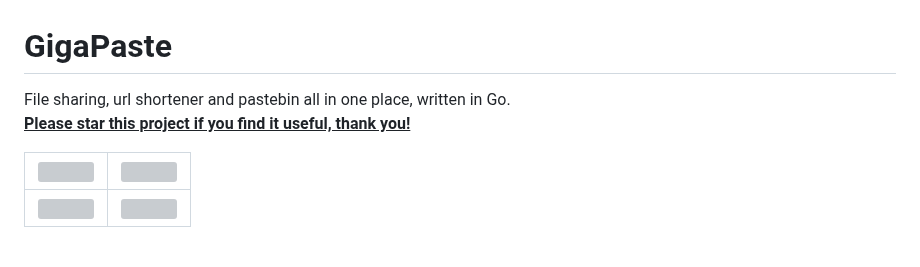
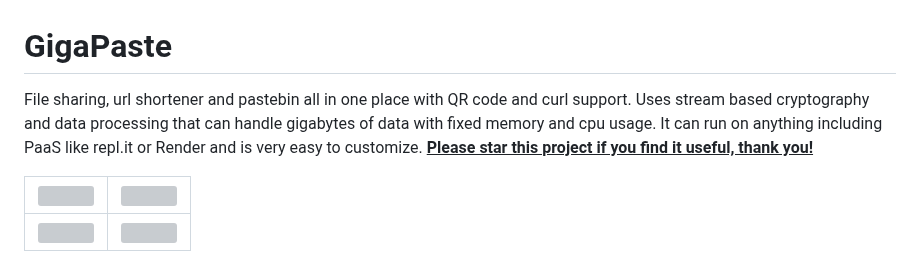
Before and after one commit to mounta11n/paste, a Markdown page: README.md, the part around the change. Rendered like a GitHub page; grey boxes are pictures that could not be loaded.

```diff
--- a/README.md
+++ b/README.md
@@ -1,5 +1,5 @@
 # GigaPaste
-File sharing, url shortener and pastebin all in one place, written in Go.
+File sharing, url shortener and pastebin all in one place with QR code and curl support. Uses stream based cryptography and data processing that can handle gigabytes of data with fixed memory and cpu usage. It can run on anything including PaaS like repl.it or Render and is very easy to customize.
 <ins>**Please star this project if you find it useful, thank you!**</ins>
 
 | ![](https://github.com/user-attachments/assets/d75999e5-736a-4ef4-80e8-c9a77079ed45) | ![](https://github.com/user-attachments/assets/80bab1ca-0685-4939-a999-8392d7c1bc8b) |
```
